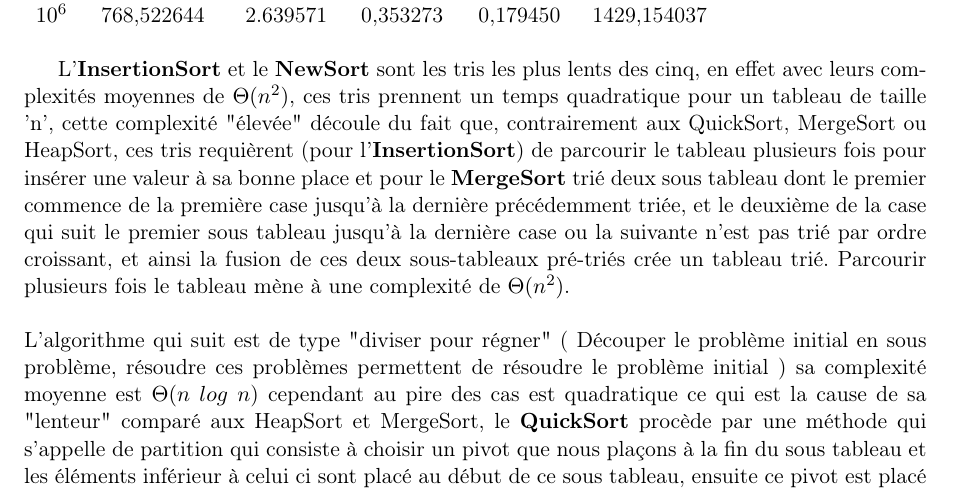
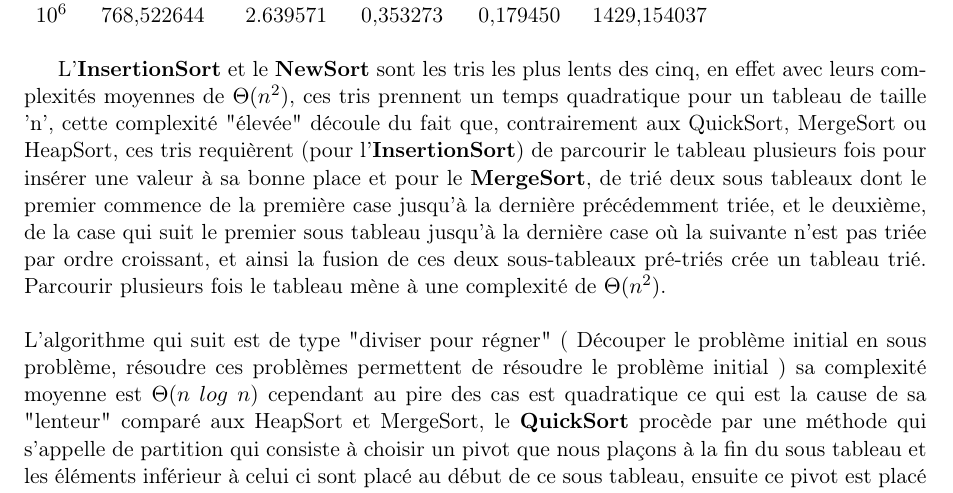
Before and after one commit to Julien-Gustin/Sorting-algorithm, a LaTeX document (rapport/Rapport.tex): part of page 4 of 4, cut so that both start at the same text. Compiled offline with pdfLaTeX.

Commit message:
Correction orthographe

```diff
--- a/rapport/Rapport.tex
+++ b/rapport/Rapport.tex
@@ -176,7 +176,7 @@ $10^{6}$ & 768,522644    & 2.639571  & 0,353273         & 0,179450          & 14
 \end{tabular}
 \end{table}
 
-L'\textbf{InsertionSort} et le \textbf{NewSort} sont les tris les plus lents des cinq, en effet avec leurs complexités moyennes de $\Theta(n^{2})$, ces tris prennent un temps quadratique pour un tableau de taille 'n', cette complexité "élevée" découle du fait que, contrairement aux QuickSort, MergeSort ou HeapSort, ces tris requièrent (pour l'\textbf{InsertionSort}) de parcourir le tableau plusieurs fois pour insérer une valeur à sa bonne place et pour le \textbf{MergeSort} trié deux sous tableau dont le premier commence de la première case jusqu'à la dernière précédemment triée, et le deuxième de la case qui suit le premier sous tableau jusqu'à la dernière case ou la suivante  n'est pas trié par ordre croissant, et ainsi la fusion de ces deux sous-tableaux pré-triés crée un tableau trié.
+L'\textbf{InsertionSort} et le \textbf{NewSort} sont les tris les plus lents des cinq, en effet avec leurs complexités moyennes de $\Theta(n^{2})$, ces tris prennent un temps quadratique pour un tableau de taille 'n', cette complexité "élevée" découle du fait que, contrairement aux QuickSort, MergeSort ou HeapSort, ces tris requièrent (pour l'\textbf{InsertionSort}) de parcourir le tableau plusieurs fois pour insérer une valeur à sa bonne place et pour le \textbf{MergeSort}, de trié deux sous tableaux dont le premier commence de la première case jusqu'à la dernière précédemment triée, et le deuxième, de la case qui suit le premier sous tableau jusqu'à la dernière case où la suivante  n'est pas triée par ordre croissant, et ainsi la fusion de ces deux sous-tableaux pré-triés crée un tableau trié.
  Parcourir plusieurs fois le tableau mène à une complexité de $\Theta(n^{2})$.
 \\
 \\
```
Also changed, not shown: rapport/Rapport.pdf, 2 other files.
